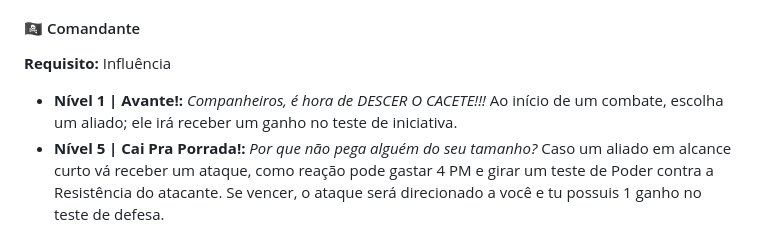
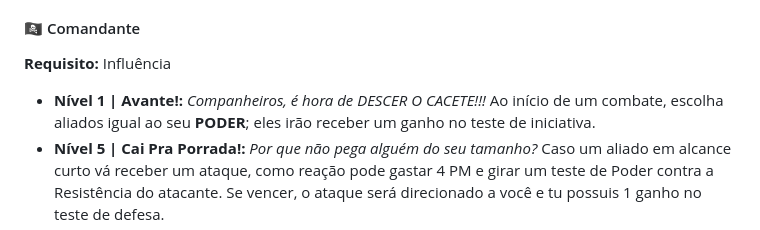
Before and after one commit to AleFeroiz/3DeT-Utopia, a Markdown page: regras/05-profissoes.md, the part around the change. GitHub-like rendering.

```diff
--- a/regras/05-profissoes.md
+++ b/regras/05-profissoes.md
@@ -94,7 +94,7 @@ Além de uma raça, você deve escolher qual será sua especialização… sua p
 #### 🏴‍☠️ Comandante
 **Requisito:** Influência
 
-* **Nível 1 | Avante!:** *Companheiros, é hora de DESCER O CACETE!!!* Ao início de um combate, escolha um aliado; ele irá receber um ganho no teste de iniciativa.
+* **Nível 1 | Avante!:** *Companheiros, é hora de DESCER O CACETE!!!* Ao início de um combate, escolha aliados igual ao seu **PODER**; eles irão receber um ganho no teste de iniciativa.
 * **Nível 5 | Cai Pra Porrada!:** *Por que não pega alguém do seu tamanho?* Caso um aliado em alcance curto vá receber um ataque, como reação pode gastar 4 PM e girar um teste de Poder contra a Resistência do atacante. Se vencer, o ataque será direcionado a você e tu possuis 1 ganho no teste de defesa.
 * **Nível 10 | Eu Confio no Seu Potencial:** *Eu confio que você irá ANIQUILAR os inimigos!* Durante um combate, no seu turno, pode gastar uma ação completa para ceder uma ação a mais para um aliado em alcance curto de ti.
 * **Nível 15 | Não Toque na Minha Tripulação!:** *Ver aliados próximos serem derrotados… EU NÃO ACEITO ISSO!!* Pra cada aliado que você presenciar ser derrotado, você recebe 20 PV temporários e 20 PM temporários, além de 2 PA durante a cena.
```
